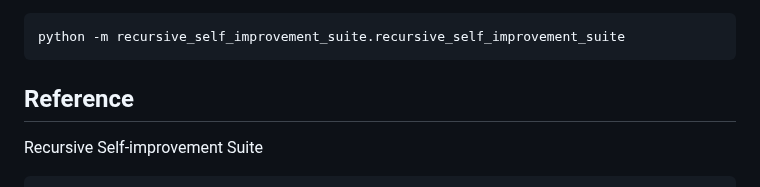
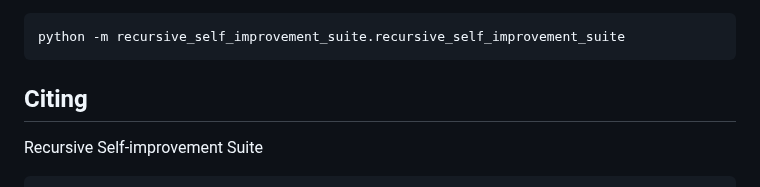
Before and after one commit to keskival/recursive-self-improvement-suite, a Markdown page: README.md, the part around the change. Rendered like a GitHub page.

Commit message:
Corrected wording.

````diff
--- a/README.md
+++ b/README.md
@@ -78,7 +78,7 @@ Then you can run some initial functionality with this command in the `python` di
 python -m recursive_self_improvement_suite.recursive_self_improvement_suite
 ```
 
-## Reference
+## Citing
 
 Recursive Self-improvement Suite
 
````
